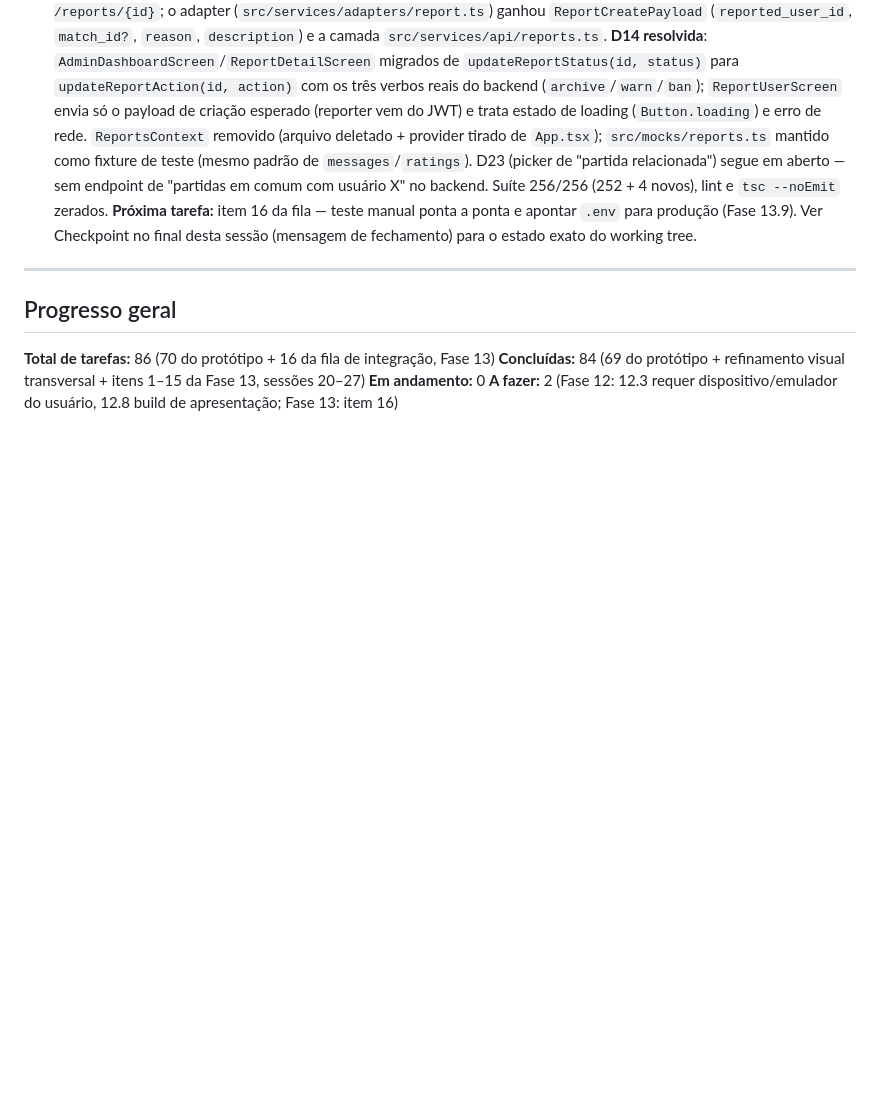
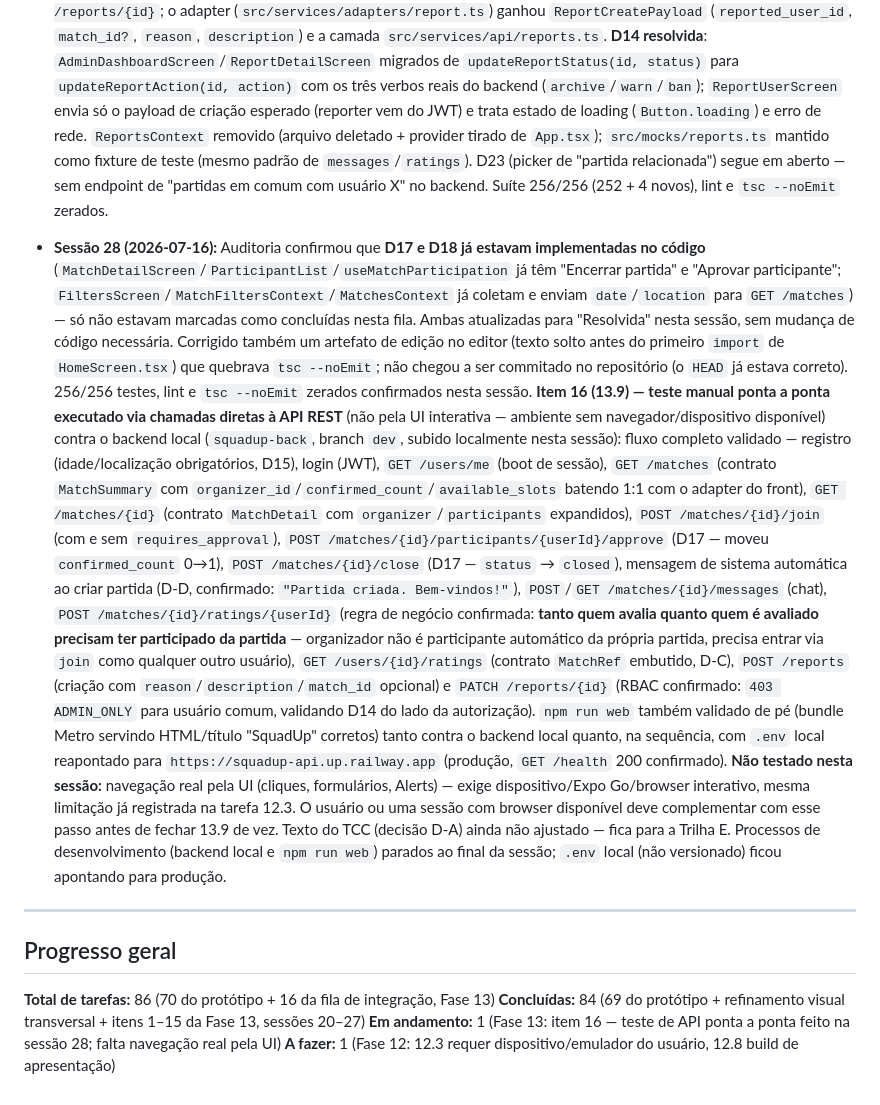
Before and after one commit to GuiTeFreire/squadup-app, a Markdown page: .status/queue.md, the part around one of its changes. Drawn GitHub-style; blank space fills up the shorter version.

Commit message:
docs: sessao 28 - confirma D17/D18 resolvidas e teste E2E via API (Fase 13.9)
D17 (encerrar partida / aprovar participante) e D18 (filtros de
data/localizacao) ja estavam implementadas no codigo, so nao
constavam como concluidas na fila. Item 16 da fila (13.9) avancado:
fluxo completo validado via chamadas diretas a API REST contra o
backend local (auth, matches, join/approve/close, chat, ratings,
reports, RBAC de moderacao) e smoke test do npm run web contra
local e producao (Railway). Falta apenas a navegacao real pela UI
(dispositivo/browser interativo), mesma limitacao da tarefa 12.3.

```diff
--- a/.status/queue.md
+++ b/.status/queue.md
@@ -130,9 +130,41 @@ no backend (D16); único contrato genuinamente quebrado é a ação de moderaç
   tirado de `App.tsx`); `src/mocks/reports.ts` mantido como fixture de teste (mesmo padrão de
   `messages`/`ratings`). D23 (picker de "partida relacionada") segue em aberto — sem endpoint de
   "partidas em comum com usuário X" no backend. Suíte 256/256 (252 + 4 novos), lint e
-  `tsc --noEmit` zerados. **Próxima tarefa:** item 16 da fila — teste manual ponta a ponta e apontar
-  `.env` para produção (Fase 13.9). Ver Checkpoint no final desta sessão (mensagem de fechamento)
-  para o estado exato do working tree.
+  `tsc --noEmit` zerados.
+
+- **Sessão 28 (2026-07-16):** Auditoria confirmou que **D17 e D18 já estavam implementadas no
+  código** (`MatchDetailScreen`/`ParticipantList`/`useMatchParticipation` já têm "Encerrar partida"
+  e "Aprovar participante"; `FiltersScreen`/`MatchFiltersContext`/`MatchesContext` já coletam e
+  enviam `date`/`location` para `GET /matches`) — só não estavam marcadas como concluídas nesta
+  fila. Ambas atualizadas para "Resolvida" nesta sessão, sem mudança de código necessária.
+  Corrigido também um artefato de edição no editor (texto solto antes do primeiro `import` de
+  `HomeScreen.tsx`) que quebrava `tsc --noEmit`; não chegou a ser commitado no repositório (o
+  `HEAD` já estava correto). 256/256 testes, lint e `tsc --noEmit` zerados confirmados nesta sessão.
+  **Item 16 (13.9) — teste manual ponta a ponta executado via chamadas diretas à API REST** (não
+  pela UI interativa — ambiente sem navegador/dispositivo disponível) contra o backend local
+  (`squadup-back`, branch `dev`, subido localmente nesta sessão): fluxo completo validado —
+  registro (idade/localização obrigatórios, D15), login (JWT), `GET /users/me` (boot de sessão),
+  `GET /matches` (contrato `MatchSummary` com `organizer_id`/`confirmed_count`/`available_slots`
+  batendo 1:1 com o adapter do front), `GET /matches/{id}` (contrato `MatchDetail` com
+  `organizer`/`participants` expandidos), `POST /matches/{id}/join` (com e sem
+  `requires_approval`), `POST /matches/{id}/participants/{userId}/approve` (D17 — moveu
+  `confirmed_count` 0→1), `POST /matches/{id}/close` (D17 — `status` → `closed`), mensagem de
+  sistema automática ao criar partida (D-D, confirmado: `"Partida criada. Bem-vindos!"`),
+  `POST`/`GET /matches/{id}/messages` (chat), `POST /matches/{id}/ratings/{userId}` (regra de
+  negócio confirmada: **tanto quem avalia quanto quem é avaliado precisam ter participado da
+  partida** — organizador não é participante automático da própria partida, precisa entrar via
+  `join` como qualquer outro usuário), `GET /users/{id}/ratings` (contrato `MatchRef`
+  embutido, D-C), `POST /reports` (criação com `reason`/`description`/`match_id` opcional) e
+  `PATCH /reports/{id}` (RBAC confirmado: `403 ADMIN_ONLY` para usuário comum, validando D14 do
+  lado da autorização). `npm run web` também validado de pé (bundle Metro servindo HTML/título
+  "SquadUp" corretos) tanto contra o backend local quanto, na sequência, com `.env` local
+  reapontado para `https://squadup-api.up.railway.app` (produção, `GET /health` 200 confirmado).
+  **Não testado nesta sessão:** navegação real pela UI (cliques, formulários, Alerts) — exige
+  dispositivo/Expo Go/browser interativo, mesma limitação já registrada na tarefa 12.3. O usuário
+  ou uma sessão com browser disponível deve complementar com esse passo antes de fechar 13.9 de
+  vez. Texto do TCC (decisão D-A) ainda não ajustado — fica para a Trilha E. Processos de
+  desenvolvimento (backend local e `npm run web`) parados ao final da sessão; `.env` local
+  (não versionado) ficou apontando para produção.
 
 ---
 
@@ -140,5 +172,5 @@ no backend (D16); único contrato genuinamente quebrado é a ação de moderaç
 
 **Total de tarefas:** 86 (70 do protótipo + 16 da fila de integração, Fase 13)
 **Concluídas:** 84 (69 do protótipo + refinamento visual transversal + itens 1–15 da Fase 13, sessões 20–27)
-**Em andamento:** 0
-**A fazer:** 2 (Fase 12: 12.3 requer dispositivo/emulador do usuário, 12.8 build de apresentação; Fase 13: item 16)
+**Em andamento:** 1 (Fase 13: item 16 — teste de API ponta a ponta feito na sessão 28; falta navegação real pela UI)
+**A fazer:** 1 (Fase 12: 12.3 requer dispositivo/emulador do usuário, 12.8 build de apresentação)
```
Also changed, not shown: other parts of .status/queue.md (+3 -3 lines).
